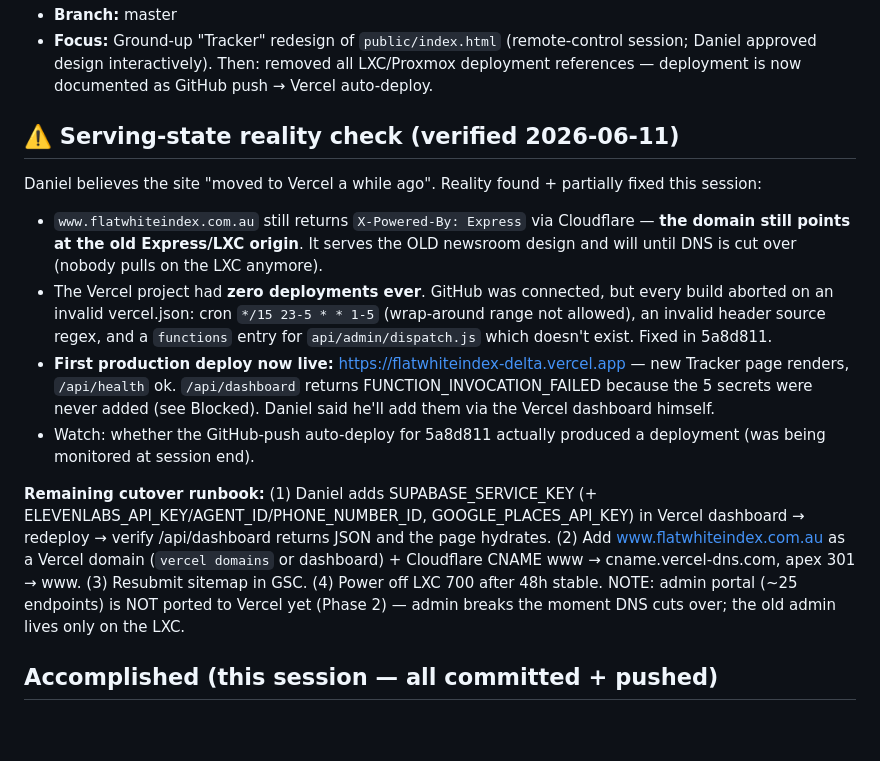
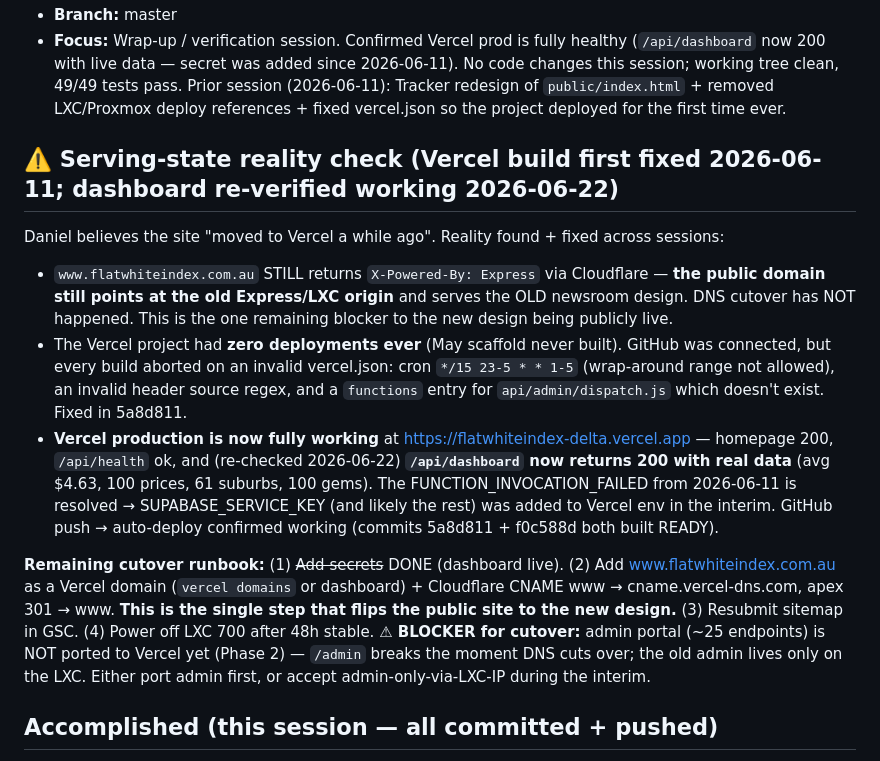
Before and after one commit to HallyAus/flatwhiteindex, a Markdown page: memory/HANDOFF.md, the part around one of its changes. Rendered like a GitHub page; blank space fills up the shorter version.

Commit message:
docs(handoff): wrap-up — Vercel dashboard verified healthy (200 + live data)
Co-Authored-By: Claude Fable 5 <noreply@anthropic.com>

```diff
--- a/memory/HANDOFF.md
+++ b/memory/HANDOFF.md
@@ -9,16 +9,15 @@
 - **Branch:** master
-- **Focus:** Ground-up "Tracker" redesign of `public/index.html` (remote-control session; Daniel approved design interactively). Then: removed all LXC/Proxmox deployment references — deployment is now documented as GitHub push → Vercel auto-deploy.
+- **Focus:** Wrap-up / verification session. Confirmed Vercel prod is fully healthy (`/api/dashboard` now 200 with live data — secret was added since 2026-06-11). No code changes this session; working tree clean, 49/49 tests pass. Prior session (2026-06-11): Tracker redesign of `public/index.html` + removed LXC/Proxmox deploy references + fixed vercel.json so the project deployed for the first time ever.
 
-## ⚠️ Serving-state reality check (verified 2026-06-11)
+## ⚠️ Serving-state reality check (Vercel build first fixed 2026-06-11; dashboard re-verified working 2026-06-22)
 
-Daniel believes the site "moved to Vercel a while ago". Reality found + partially fixed this session:
+Daniel believes the site "moved to Vercel a while ago". Reality found + fixed across sessions:
 
-- `www.flatwhiteindex.com.au` still returns `X-Powered-By: Express` via Cloudflare — **the domain still points at the old Express/LXC origin**. It serves the OLD newsroom design and will until DNS is cut over (nobody pulls on the LXC anymore).
-- The Vercel project had **zero deployments ever**. GitHub was connected, but every build aborted on an invalid vercel.json: cron `*/15 23-5 * * 1-5` (wrap-around range not allowed), an invalid header source regex, and a `functions` entry for `api/admin/dispatch.js` which doesn't exist. Fixed in 5a8d811.
-- **First production deploy now live:** https://flatwhiteindex-delta.vercel.app — new Tracker page renders, `/api/health` ok. `/api/dashboard` returns FUNCTION_INVOCATION_FAILED because the 5 secrets were never added (see Blocked). Daniel said he'll add them via the Vercel dashboard himself.
-- Watch: whether the GitHub-push auto-deploy for 5a8d811 actually produced a deployment (was being monitored at session end).
+- `www.flatwhiteindex.com.au` STILL returns `X-Powered-By: Express` via Cloudflare — **the public domain still points at the old Express/LXC origin** and serves the OLD newsroom design. DNS cutover has NOT happened. This is the one remaining blocker to the new design being publicly live.
+- The Vercel project had **zero deployments ever** (May scaffold never built). GitHub was connected, but every build aborted on an invalid vercel.json: cron `*/15 23-5 * * 1-5` (wrap-around range not allowed), an invalid header source regex, and a `functions` entry for `api/admin/dispatch.js` which doesn't exist. Fixed in 5a8d811.
+- **Vercel production is now fully working** at https://flatwhiteindex-delta.vercel.app — homepage 200, `/api/health` ok, and (re-checked 2026-06-22) **`/api/dashboard` now returns 200 with real data** (avg $4.63, 100 prices, 61 suburbs, 100 gems). The FUNCTION_INVOCATION_FAILED from 2026-06-11 is resolved → SUPABASE_SERVICE_KEY (and likely the rest) was added to Vercel env in the interim. GitHub push → auto-deploy confirmed working (commits 5a8d811 + f0c588d both built READY).
 
-**Remaining cutover runbook:** (1) Daniel adds SUPABASE_SERVICE_KEY (+ ELEVENLABS_API_KEY/AGENT_ID/PHONE_NUMBER_ID, GOOGLE_PLACES_API_KEY) in Vercel dashboard → redeploy → verify /api/dashboard returns JSON and the page hydrates. (2) Add www.flatwhiteindex.com.au as a Vercel domain (`vercel domains` or dashboard) + Cloudflare CNAME www → cname.vercel-dns.com, apex 301 → www. (3) Resubmit sitemap in GSC. (4) Power off LXC 700 after 48h stable. NOTE: admin portal (~25 endpoints) is NOT ported to Vercel yet (Phase 2) — admin breaks the moment DNS cuts over; the old admin lives only on the LXC.
+**Remaining cutover runbook:** (1) ~~Add secrets~~ DONE (dashboard live). (2) Add www.flatwhiteindex.com.au as a Vercel domain (`vercel domains` or dashboard) + Cloudflare CNAME www → cname.vercel-dns.com, apex 301 → www. **This is the single step that flips the public site to the new design.** (3) Resubmit sitemap in GSC. (4) Power off LXC 700 after 48h stable. **⚠ BLOCKER for cutover:** admin portal (~25 endpoints) is NOT ported to Vercel yet (Phase 2) — `/admin` breaks the moment DNS cuts over; the old admin lives only on the LXC. Either port admin first, or accept admin-only-via-LXC-IP during the interim.
 
 ## Accomplished (this session — all committed + pushed)
 
```
Also changed, not shown: other parts of memory/HANDOFF.md (+1 -1 lines).
